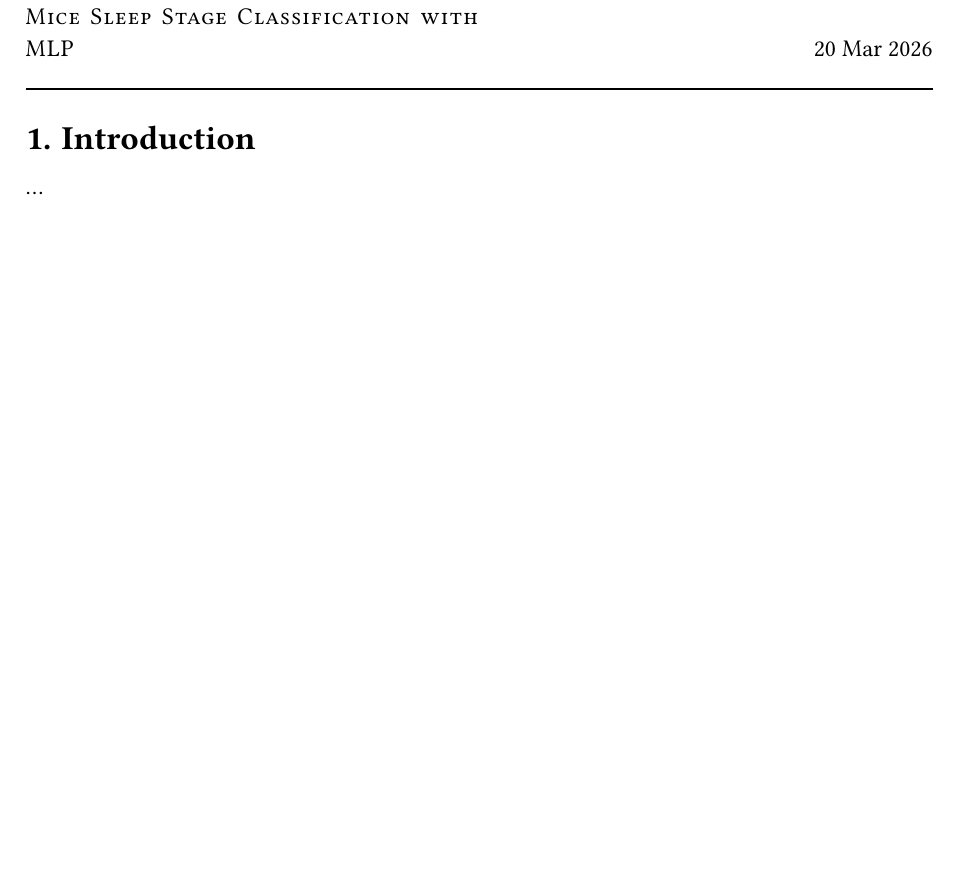
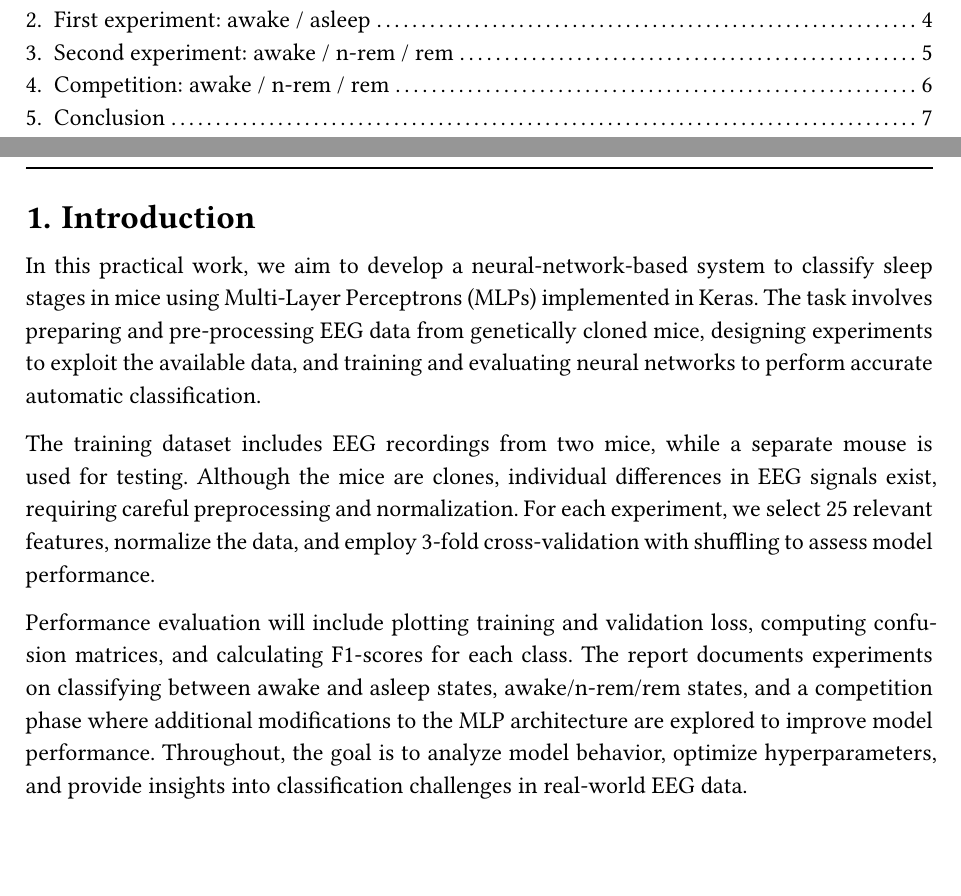
Before and after one commit to Mondotosz/ARN_PW3, a Typst document (report.typ): part of page 3 of 3 before the commit and two parts of pages 2 and 3 of 7 after it, the two joined at a grey line, cut at the place of the change. The pictures show the PDF file report.pdf that the author committed with the source.

Commit message:
doc: add intro

```diff
--- a/report.typ
+++ b/report.typ
@@ -4,7 +4,7 @@
 #import "@preview/codly-languages:0.1.8": *
 
 #show: better_ilm.with(
-  title: [Mice Sleep Stage Classification with MLP],
+  title: [MLP for Mouse Sleep Stages],
   subtitle: [ARN - Lab03],
   branch: [Computer Science and Communication Systems],
   authors: ("David Schildböck", "Kénan Augsburger"),
@@ -34,4 +34,23 @@
 #show raw: set text(font: "JetBrainsMono NFP")
 
 = Introduction
-...
+In this practical work, we aim to develop a neural-network-based system to
+classify sleep stages in mice using Multi-Layer Perceptrons (MLPs) implemented
+in Keras. The task involves preparing and pre-processing EEG data from
+genetically cloned mice, designing experiments to exploit the available data,
+and training and evaluating neural networks to perform accurate automatic
+classification.
+
+The training dataset includes EEG recordings from two mice, while a separate
+mouse is used for testing. Although the mice are clones, individual differences
+in EEG signals exist, requiring careful preprocessing and normalization. For
+each experiment, we select 25 relevant features, normalize the data, and employ
+3-fold cross-validation with shuffling to assess model performance.
+
+Performance evaluation will include plotting training and validation loss,
+computing confusion matrices, and calculating F1-scores for each class. The
+report documents experiments on classifying between awake and asleep states,
+awake/n-rem/rem states, and a competition phase where additional modifications
+to the MLP architecture are explored to improve model performance. Throughout,
+the goal is to analyze model behavior, optimize hyperparameters, and provide
+insights into classification challenges in real-world EEG data.
```
Also changed, not shown: report.pdf, report.typ (8 more changed lines).
